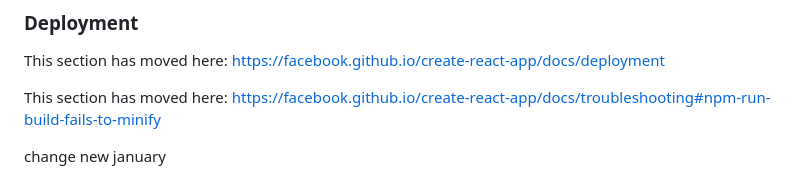
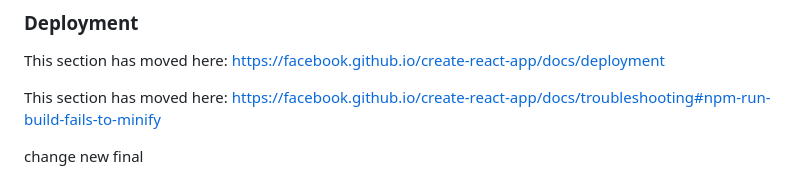
Before and after one commit to aliahfaz341-bot/wallfort, a Markdown page: README.md, the part around the change. Drawn GitHub-style.

```diff
--- a/README.md
+++ b/README.md
@@ -69,4 +69,4 @@ This section has moved here: [https://facebook.github.io/create-react-app/docs/d
 This section has moved here: [https://facebook.github.io/create-react-app/docs/troubleshooting#npm-run-build-fails-to-minify](https://facebook.github.io/create-react-app/docs/troubleshooting#npm-run-build-fails-to-minify)
 
 
-change new january
+change new final
```
